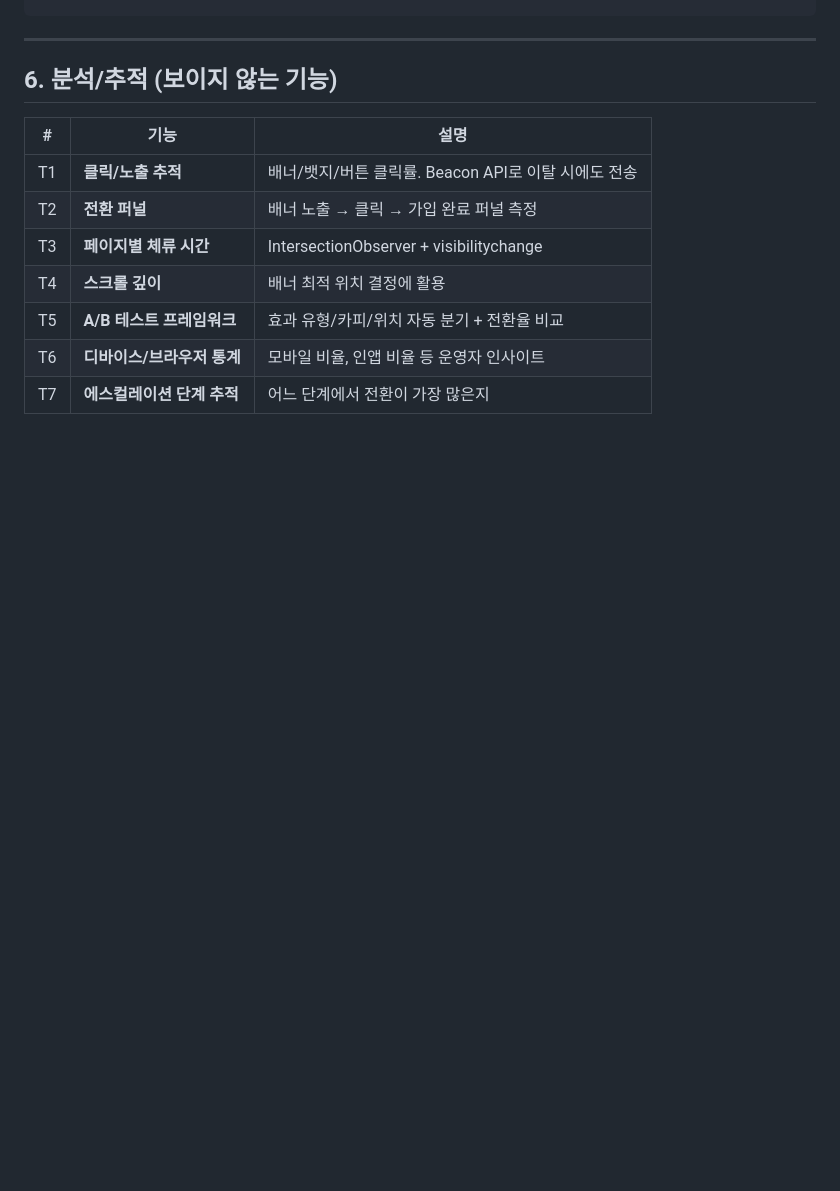
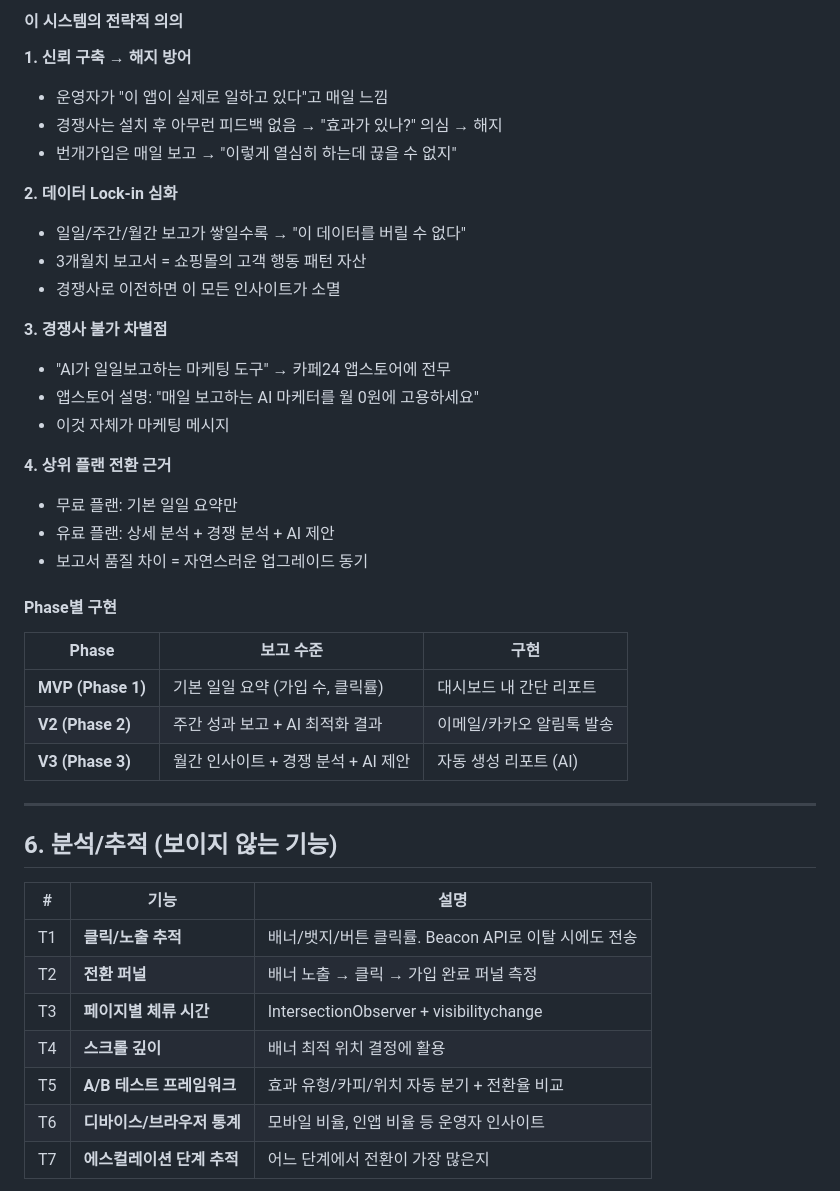
Before and after one commit to rockme999/supasignup, a Markdown page: docs/ScriptTag_활용_브레인스토밍.md, the part around one of its changes. Rendered like a GitHub page; blank space fills up the shorter version.

```diff
--- a/docs/ScriptTag_활용_브레인스토밍.md
+++ b/docs/ScriptTag_활용_브레인스토밍.md
@@ -360,3 +427,33 @@ AI가 고객 프로필/행동에 따라 효과를 자동 선택:
+#### 이 시스템의 전략적 의의
+
+**1. 신뢰 구축 → 해지 방어**
+- 운영자가 "이 앱이 실제로 일하고 있다"고 매일 느낌
+- 경쟁사는 설치 후 아무런 피드백 없음 → "효과가 있나?" 의심 → 해지
+- 번개가입은 매일 보고 → "이렇게 열심히 하는데 끊을 수 없지"
+
+**2. 데이터 Lock-in 심화**
+- 일일/주간/월간 보고가 쌓일수록 → "이 데이터를 버릴 수 없다"
+- 3개월치 보고서 = 쇼핑몰의 고객 행동 패턴 자산
+- 경쟁사로 이전하면 이 모든 인사이트가 소멸
+
+**3. 경쟁사 불가 차별점**
+- "AI가 일일보고하는 마케팅 도구" → 카페24 앱스토어에 전무
+- 앱스토어 설명: "매일 보고하는 AI 마케터를 월 0원에 고용하세요"
+- 이것 자체가 마케팅 메시지
+
+**4. 상위 플랜 전환 근거**
+- 무료 플랜: 기본 일일 요약만
+- 유료 플랜: 상세 분석 + 경쟁 분석 + AI 제안
+- 보고서 품질 차이 = 자연스러운 업그레이드 동기
+
+#### Phase별 구현
+
+| Phase | 보고 수준 | 구현 |
+|-------|----------|------|
+| **MVP (Phase 1)** | 기본 일일 요약 (가입 수, 클릭률) | 대시보드 내 간단 리포트 |
+| **V2 (Phase 2)** | 주간 성과 보고 + AI 최적화 결과 | 이메일/카카오 알림톡 발송 |
+| **V3 (Phase 3)** | 월간 인사이트 + 경쟁 분석 + AI 제안 | 자동 생성 리포트 (AI) |
+
 ---
 
 ## 6. 분석/추적 (보이지 않는 기능)
```
Also changed, not shown: other parts of docs/ScriptTag_활용_브레인스토밍.md (+67 -0 lines).
